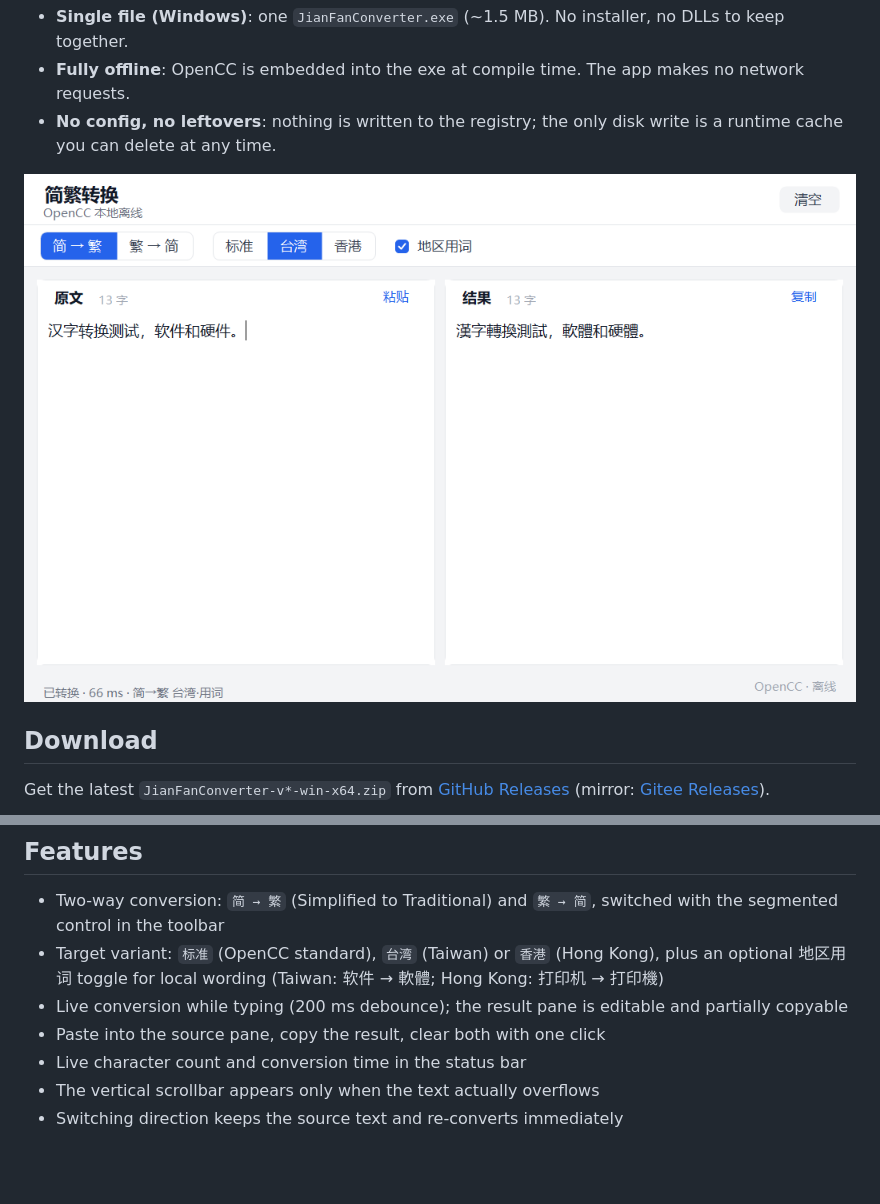
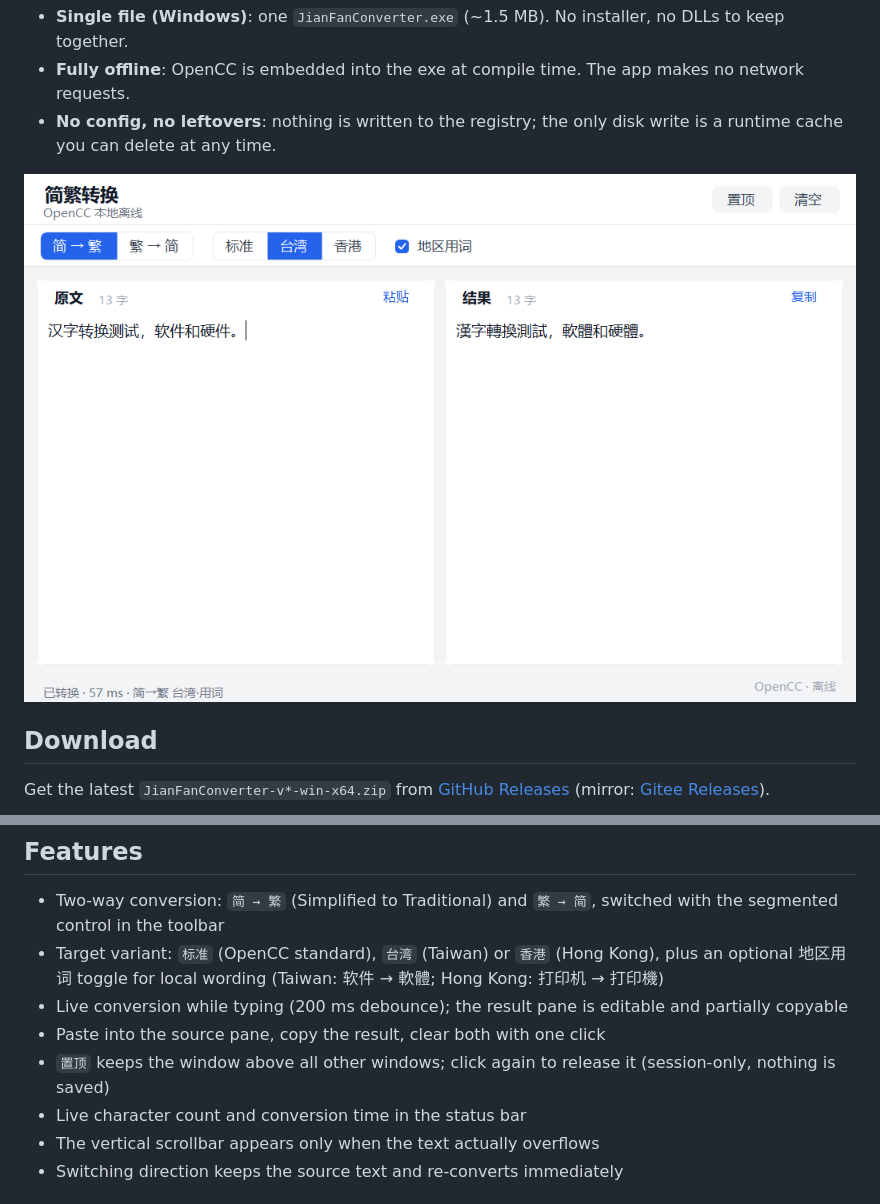
Before and after one commit to bulletmarker/JianFanConv, a Markdown page: README.en.md, 2 parts joined by grey strips. Rendered like a GitHub page; pictures changed too: docs/screenshot.png; blank space fills up the shorter version.

```diff
--- a/README.en.md
+++ b/README.en.md
@@ -33,6 +33,7 @@ This is a Simplified ↔ Traditional Chinese conversion tool, so the interface i
 - Target variant: `标准` (OpenCC standard), `台湾` (Taiwan) or `香港` (Hong Kong), plus an optional 地区用词 toggle for local wording (Taiwan: 软件 → 軟體; Hong Kong: 打印机 → 打印機)
 - Live conversion while typing (200 ms debounce); the result pane is editable and partially copyable
 - Paste into the source pane, copy the result, clear both with one click
+- `置顶` keeps the window above all other windows; click again to release it (session-only, nothing is saved)
 - Live character count and conversion time in the status bar
 - The vertical scrollbar appears only when the text actually overflows
 - Switching direction keeps the source text and re-converts immediately
```
Also changed, not shown: AGENTS.md (+8 -3 lines), README.md (+1 -0 lines), 5 other files.
